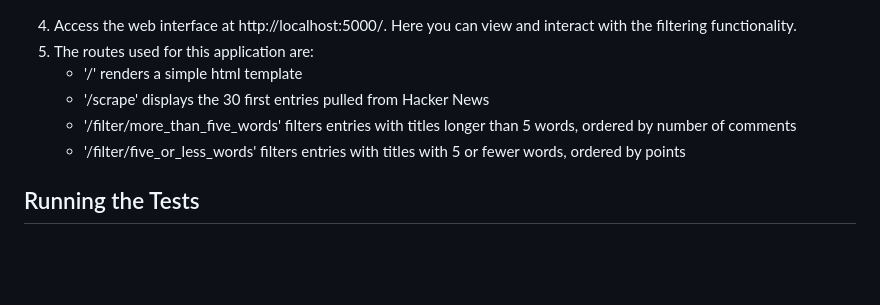
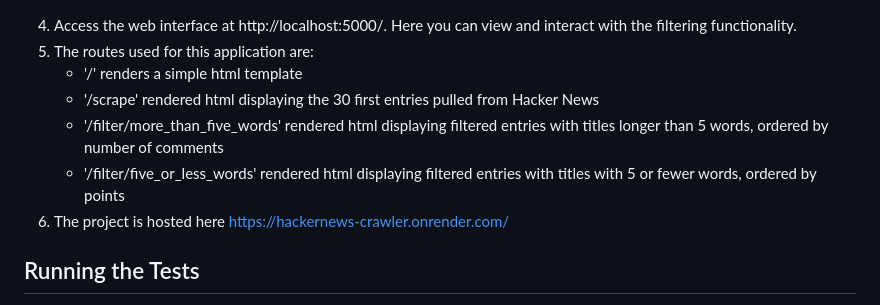
Before and after one commit to fran14cruz/hackernews-crawler, a Markdown page: README.md, the part around the change. Rendered like a GitHub page; blank space fills up the shorter version.

```diff
--- a/README.md
+++ b/README.md
@@ -48,9 +48,10 @@ python app.py
 Here you can view and interact with the filtering functionality.
 5. The routes used for this application are:
    - '/' renders a simple html template
-   - '/scrape' displays the 30 first entries pulled from Hacker News
-   - '/filter/more_than_five_words' filters entries with titles longer than 5 words, ordered by number of comments
-   - '/filter/five_or_less_words' filters entries with titles with 5 or fewer words, ordered by points
+   - '/scrape' rendered html displaying the 30 first entries pulled from Hacker News
+   - '/filter/more_than_five_words' rendered html displaying filtered entries with titles longer than 5 words, ordered by number of comments
+   - '/filter/five_or_less_words' rendered html displaying filtered entries with titles with 5 or fewer words, ordered by points
+6. The project is hosted here https://hackernews-crawler.onrender.com/
 
 ## Running the Tests
 The project includes automated tests using pytest.
```
